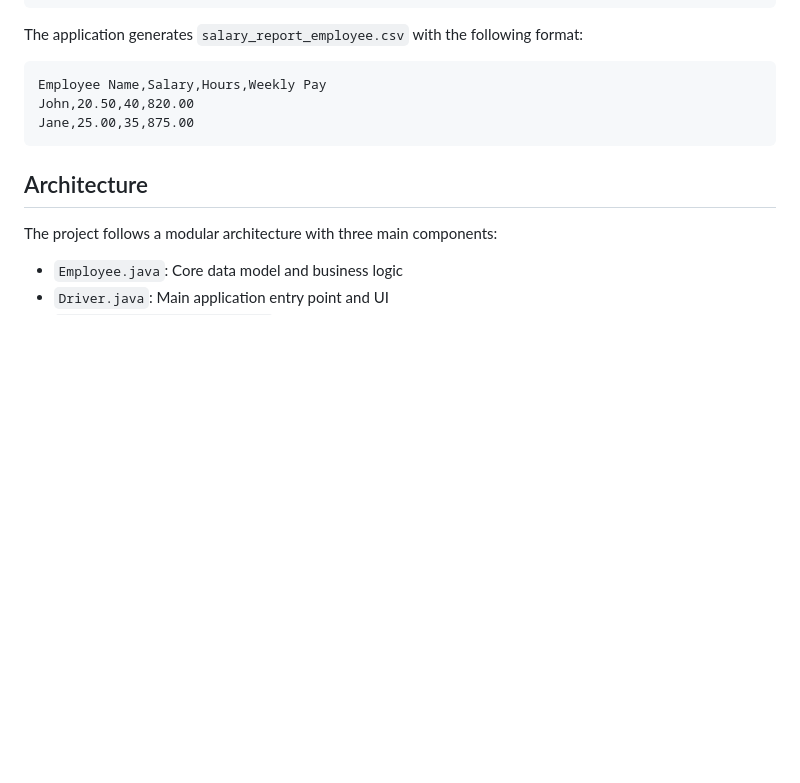
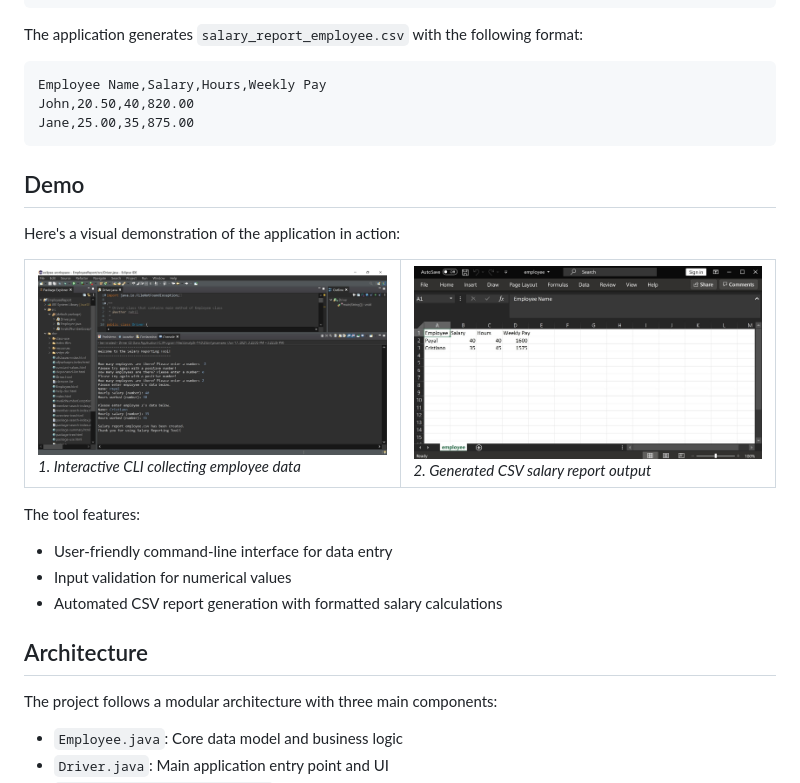
Before and after one commit to nabilshadman/java-api-employee-reporting-tool, a Markdown page: README.md, the part around the change. Drawn GitHub-style; blank space fills up the shorter version.

Commit message:
[README] add demo screenshots showcasing CLI input and CSV output

````diff
--- a/README.md
+++ b/README.md
@@ -78,6 +78,29 @@ John,20.50,40,820.00
 Jane,25.00,35,875.00
 ```
 
+## Demo
+
+Here's a visual demonstration of the application in action:
+
+<table>
+<tr>
+  <td width="50%">
+    <img src="./demo/0_employee_report_user_input.jpg" width="400" alt="Command Line Interface Input"/><br/>
+    <em>1. Interactive CLI collecting employee data</em>
+  </td>
+  <td width="50%">
+    <img src="./demo/1_employee_report_csv_output.jpg" width="400" alt="Generated CSV Report"/><br/>
+    <em>2. Generated CSV salary report output</em>
+  </td>
+</tr>
+</table>
+
+The tool features:
+- User-friendly command-line interface for data entry
+- Input validation for numerical values
+- Automated CSV report generation with formatted salary calculations
+
+
 ## Architecture
 The project follows a modular architecture with three main components:
 - `Employee.java`: Core data model and business logic
````
